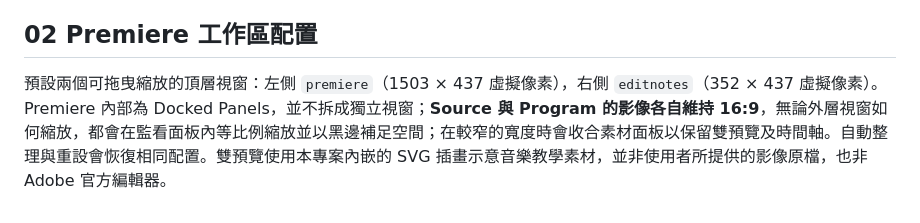
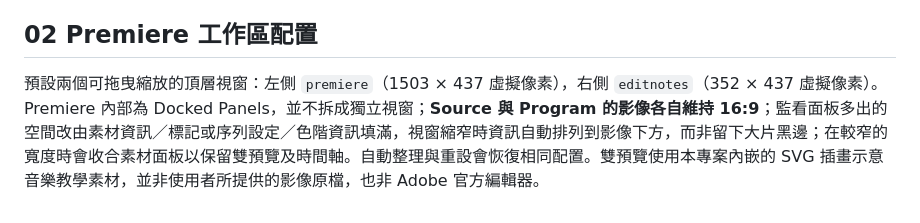
Before and after one commit to knuckleslee/ultrawide-showcase, a Markdown page: README.md, the part around the change. GitHub-like rendering.

Commit message:
docs: monitor 16:9 previews use metadata panels instead of letterboxing

```diff
--- a/README.md
+++ b/README.md
@@ -85,4 +85,4 @@ README.md            # 使用說明
 
 ## 02 Premiere 工作區配置
 
-預設兩個可拖曳縮放的頂層視窗：左側 `premiere`（1503 × 437 虛擬像素），右側 `editnotes`（352 × 437 虛擬像素）。Premiere 內部為 Docked Panels，並不拆成獨立視窗；**Source 與 Program 的影像各自維持 16:9**，無論外層視窗如何縮放，都會在監看面板內等比例縮放並以黑邊補足空間；在較窄的寬度時會收合素材面板以保留雙預覽及時間軸。自動整理與重設會恢復相同配置。雙預覽使用本專案內嵌的 SVG 插畫示意音樂教學素材，並非使用者所提供的影像原檔，也非 Adobe 官方編輯器。
+預設兩個可拖曳縮放的頂層視窗：左側 `premiere`（1503 × 437 虛擬像素），右側 `editnotes`（352 × 437 虛擬像素）。Premiere 內部為 Docked Panels，並不拆成獨立視窗；**Source 與 Program 的影像各自維持 16:9**；監看面板多出的空間改由素材資訊／標記或序列設定／色階資訊填滿，視窗縮窄時資訊自動排列到影像下方，而非留下大片黑邊；在較窄的寬度時會收合素材面板以保留雙預覽及時間軸。自動整理與重設會恢復相同配置。雙預覽使用本專案內嵌的 SVG 插畫示意音樂教學素材，並非使用者所提供的影像原檔，也非 Adobe 官方編輯器。
```
